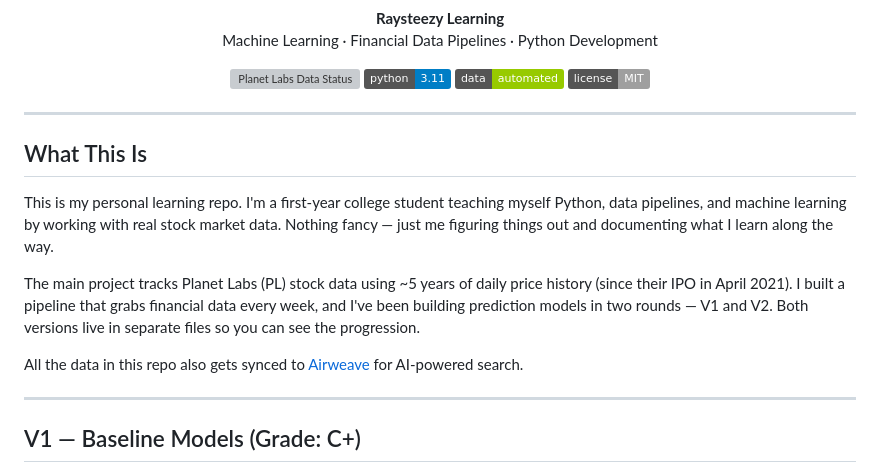
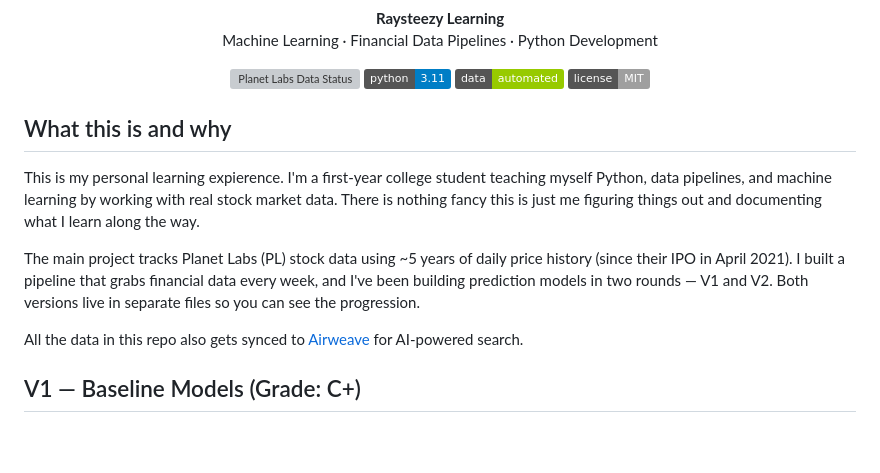
Before and after one commit to raysteezy/raysteezy-learning, a Markdown page: README.md, the part around the change. Rendered like a GitHub page; badges without logos; blank space fills up the shorter version; grey boxes are pictures that could not be loaded.

```diff
--- a/README.md
+++ b/README.md
@@ -12,17 +12,15 @@
   <img src="https://img.shields.io/badge/license-MIT-lightgrey" alt="MIT License">
 </p>
 
----
 
-## What This Is
+## What this is and why
 
-This is my personal learning repo. I'm a first-year college student teaching myself Python, data pipelines, and machine learning by working with real stock market data. Nothing fancy — just me figuring things out and documenting what I learn along the way.
+This is my personal learning expierence. I'm a first-year college student teaching myself Python, data pipelines, and machine learning by working with real stock market data. There is nothing fancy this is just me figuring things out and documenting what I learn along the way.
 
 The main project tracks Planet Labs (PL) stock data using ~5 years of daily price history (since their IPO in April 2021). I built a pipeline that grabs financial data every week, and I've been building prediction models in two rounds — V1 and V2. Both versions live in separate files so you can see the progression.
 
 All the data in this repo also gets synced to [Airweave](https://airweave.ai) for AI-powered search.
 
----
 
 ## V1 — Baseline Models (Grade: C+)
 
```
